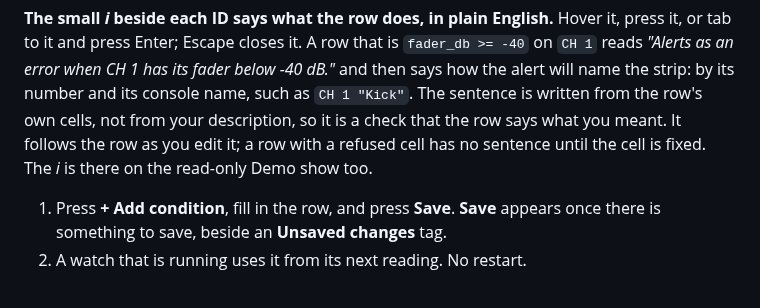
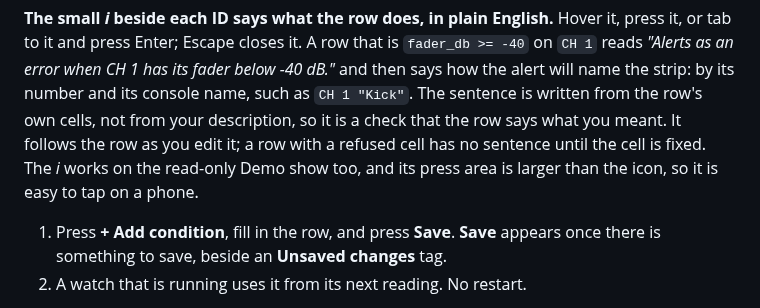
Before and after one commit to corourke/Atoo, a Markdown page: docs/user/watch-a-show.md, the part around the change. Drawn GitHub-style.

Commit message:
Docs: refresh the user guide

```diff
--- a/docs/user/watch-a-show.md
+++ b/docs/user/watch-a-show.md
@@ -248,7 +248,8 @@ name the strip: by its number and its console name, such as `CH 1
 "Kick"`. The sentence is written from the row's own cells, not from your
 description, so it is a check that the row says what you meant. It
 follows the row as you edit it; a row with a refused cell has no sentence
-until the cell is fixed. The *i* is there on the read-only Demo show too.
+until the cell is fixed. The *i* works on the read-only Demo show too, and
+its press area is larger than the icon, so it is easy to tap on a phone.
 
 1. Press **+ Add condition**, fill in the row, and press **Save**.
    **Save** appears once there is something to save, beside an
```
